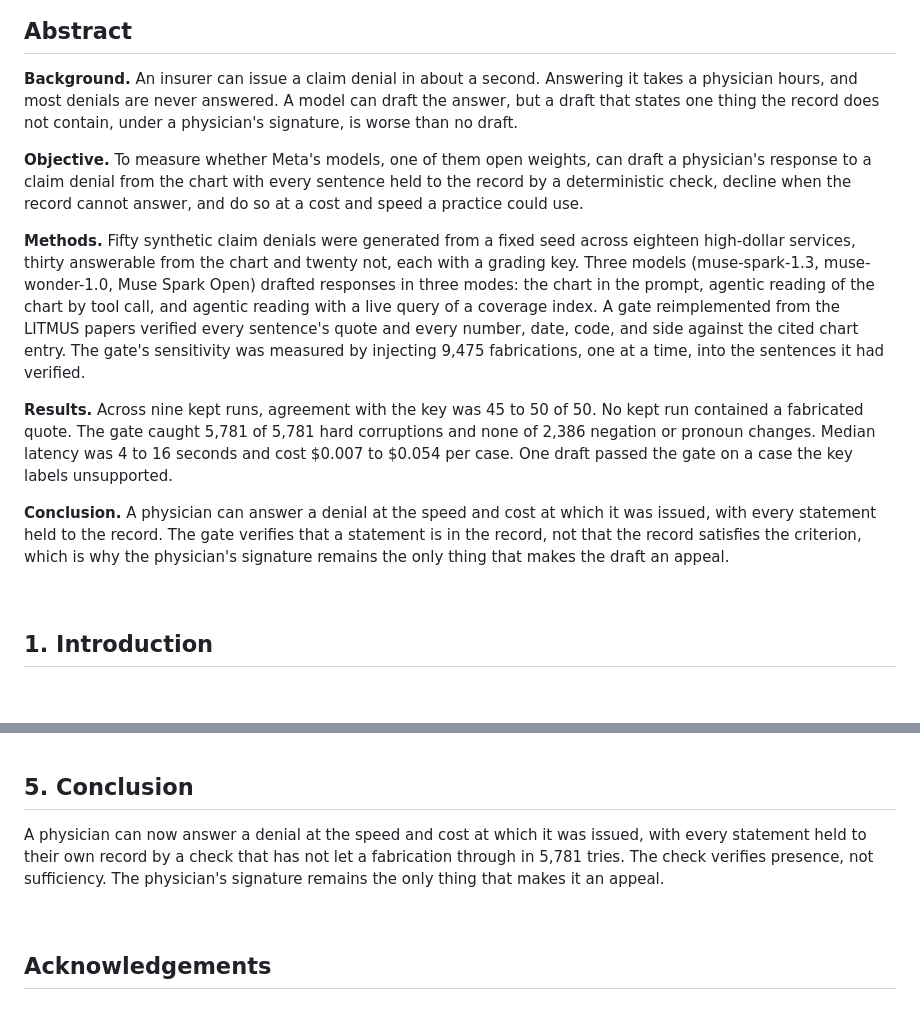
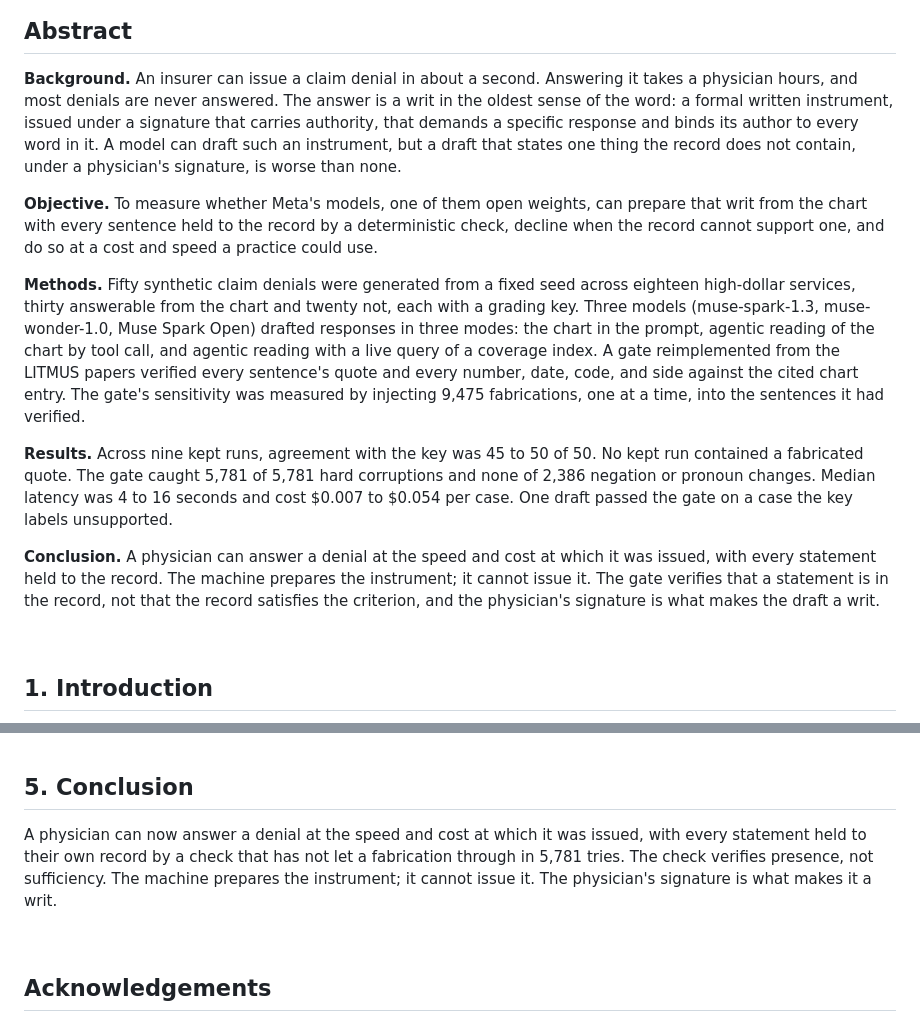
Before and after one commit to jamesrosing/your-procedure-is-denied, a Markdown page: README.md, 2 parts joined by grey strips. Rendered like a GitHub page; blank space fills up the shorter version.

Commit message:
Abstract and Conclusion: the answer to a denial is a writ; the machine prepares the instrument, the physician issues it

```diff
--- a/README.md
+++ b/README.md
@@ -37,15 +37,15 @@ This repository is the public record of one physician's attempt to change that b
 
 ## Abstract
 
-**Background.** An insurer can issue a claim denial in about a second. Answering it takes a physician hours, and most denials are never answered. A model can draft the answer, but a draft that states one thing the record does not contain, under a physician's signature, is worse than no draft.
+**Background.** An insurer can issue a claim denial in about a second. Answering it takes a physician hours, and most denials are never answered. The answer is a writ in the oldest sense of the word: a formal written instrument, issued under a signature that carries authority, that demands a specific response and binds its author to every word in it. A model can draft such an instrument, but a draft that states one thing the record does not contain, under a physician's signature, is worse than none.
 
-**Objective.** To measure whether Meta's models, one of them open weights, can draft a physician's response to a claim denial from the chart with every sentence held to the record by a deterministic check, decline when the record cannot answer, and do so at a cost and speed a practice could use.
+**Objective.** To measure whether Meta's models, one of them open weights, can prepare that writ from the chart with every sentence held to the record by a deterministic check, decline when the record cannot support one, and do so at a cost and speed a practice could use.
 
 **Methods.** Fifty synthetic claim denials were generated from a fixed seed across eighteen high-dollar services, thirty answerable from the chart and twenty not, each with a grading key. Three models (muse-spark-1.3, muse-wonder-1.0, Muse Spark Open) drafted responses in three modes: the chart in the prompt, agentic reading of the chart by tool call, and agentic reading with a live query of a coverage index. A gate reimplemented from the LITMUS papers verified every sentence's quote and every number, date, code, and side against the cited chart entry. The gate's sensitivity was measured by injecting 9,475 fabrications, one at a time, into the sentences it had verified.
 
 **Results.** Across nine kept runs, agreement with the key was 45 to 50 of 50. No kept run contained a fabricated quote. The gate caught 5,781 of 5,781 hard corruptions and none of 2,386 negation or pronoun changes. Median latency was 4 to 16 seconds and cost $0.007 to $0.054 per case. One draft passed the gate on a case the key labels unsupported.
 
-**Conclusion.** A physician can answer a denial at the speed and cost at which it was issued, with every statement held to the record. The gate verifies that a statement is in the record, not that the record satisfies the criterion, which is why the physician's signature remains the only thing that makes the draft an appeal.
+**Conclusion.** A physician can answer a denial at the speed and cost at which it was issued, with every statement held to the record. The machine prepares the instrument; it cannot issue it. The gate verifies that a statement is in the record, not that the record satisfies the criterion, and the physician's signature is what makes the draft a writ.
 
 <br>
 
@@ -333,7 +333,7 @@ A prospective study inside a practice, under its own governance and not in publi
 
 ## 5. Conclusion
 
-A physician can now answer a denial at the speed and cost at which it was issued, with every statement held to their own record by a check that has not let a fabrication through in 5,781 tries. The check verifies presence, not sufficiency. The physician's signature remains the only thing that makes it an appeal.
+A physician can now answer a denial at the speed and cost at which it was issued, with every statement held to their own record by a check that has not let a fabrication through in 5,781 tries. The check verifies presence, not sufficiency. The machine prepares the instrument; it cannot issue it. The physician's signature is what makes it a writ.
 
 <br>
 
```
Also changed, not shown: NEW-WORK.md (+2 -1 lines).
